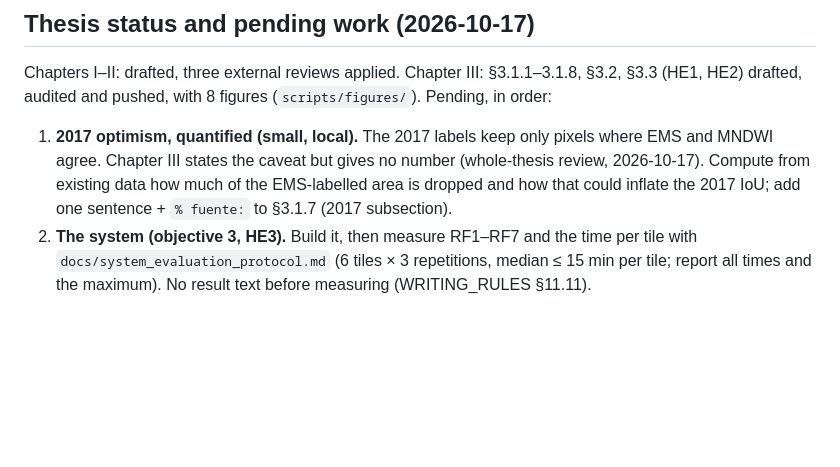
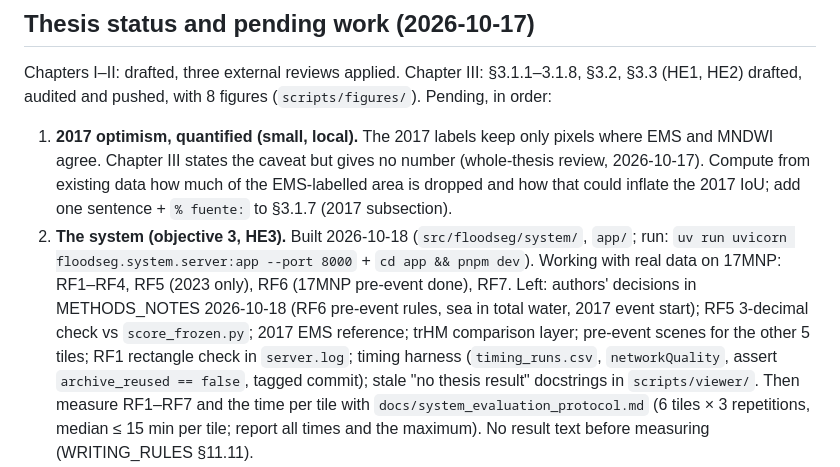
Before and after one commit to gersongams/peru-flood-segmentation, a Markdown page: docs/NEXT_STEPS.md, the part around the change. Rendered like a GitHub page; blank space fills up the shorter version.

Commit message:
NEXT_STEPS: system status and remaining work

```diff
--- a/docs/NEXT_STEPS.md
+++ b/docs/NEXT_STEPS.md
@@ -9,7 +9,14 @@ Chapters I–II: drafted, three external reviews applied. Chapter III: §3.1.1
    MNDWI agree. Chapter III states the caveat but gives no number (whole-thesis review,
    2026-10-17). Compute from existing data how much of the EMS-labelled area is dropped and how
    that could inflate the 2017 IoU; add one sentence + `% fuente:` to §3.1.7 (2017 subsection).
-2. **The system (objective 3, HE3).** Build it, then measure RF1–RF7 and the time per tile with
+2. **The system (objective 3, HE3).** Built 2026-10-18 (`src/floodseg/system/`, `app/`; run:
+   `uv run uvicorn floodseg.system.server:app --port 8000` + `cd app && pnpm dev`). Working with
+   real data on 17MNP: RF1–RF4, RF5 (2023 only), RF6 (17MNP pre-event done), RF7. Left: authors'
+   decisions in METHODS_NOTES 2026-10-18 (RF6 pre-event rules, sea in total water, 2017 event
+   start); RF5 3-decimal check vs `score_frozen.py`; 2017 EMS reference; trHM comparison layer;
+   pre-event scenes for the other 5 tiles; RF1 rectangle check in `server.log`; timing harness
+   (`timing_runs.csv`, `networkQuality`, assert `archive_reused == false`, tagged commit); stale
+   "no thesis result" docstrings in `scripts/viewer/`. Then measure RF1–RF7 and the time per tile with
    `docs/system_evaluation_protocol.md` (6 tiles × 3 repetitions, median ≤ 15 min per tile; report
    all times and the maximum). No result text before measuring (WRITING_RULES §11.11).
 3. **Chapter III parts that wait for the system:** §3.1.9 (now a commented placeholder);
```
